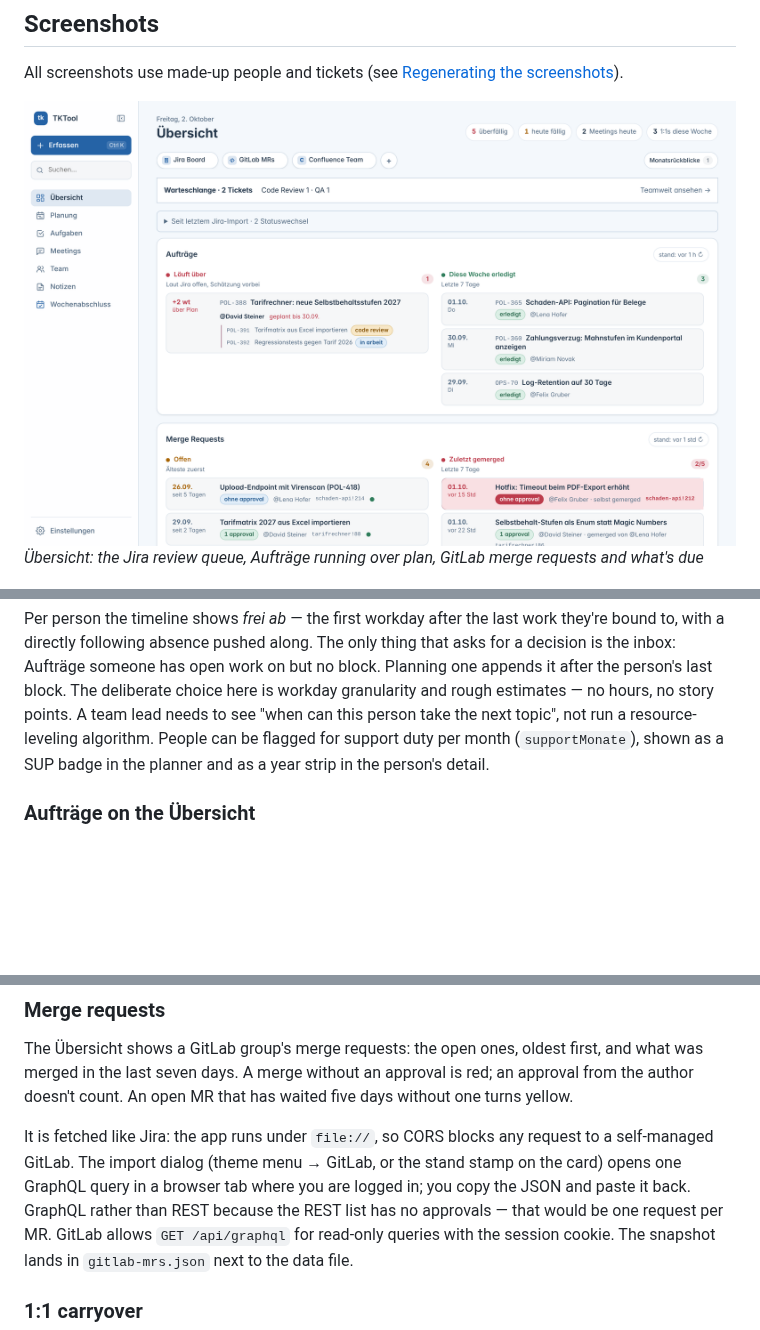
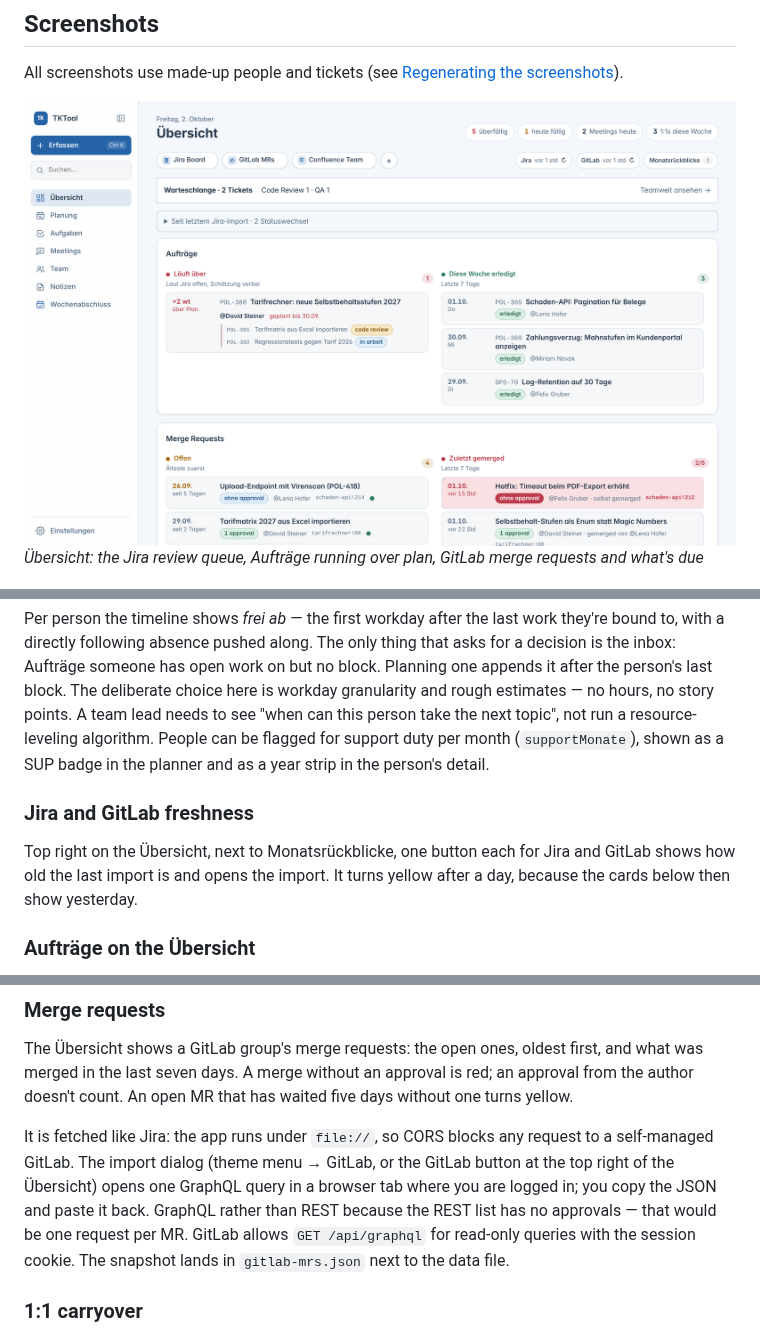
Before and after one commit to renemrhfr/TKTool, a Markdown page: README.md, 3 parts joined by grey strips. Drawn GitHub-style; pictures changed too: screenshots/dashboard.png; blank space fills up the shorter version.

```diff
--- a/README.md
+++ b/README.md
@@ -121,6 +121,12 @@ the next topic", not run a resource-leveling algorithm. People can be flagged
 for support duty per month (`supportMonate`), shown as a SUP badge in the
 planner and as a year strip in the person's detail.
 
+### Jira and GitLab freshness
+
+Top right on the Übersicht, next to Monatsrückblicke, one button each for
+Jira and GitLab shows how old the last import is and opens the import. It
+turns yellow after a day, because the cards below then show yesterday.
+
 ### Aufträge on the Übersicht
 
 The Übersicht doesn't list every open ticket — the planner already does.
@@ -140,9 +146,10 @@ approval is red; an approval from the author doesn't count. An open MR
 that has waited five days without one turns yellow.
 
 It is fetched like Jira: the app runs under `file://`, so CORS blocks any
-request to a self-managed GitLab. The import dialog (theme menu → GitLab, or
-the stand stamp on the card) opens one GraphQL query in a browser tab where
-you are logged in; you copy the JSON and paste it back. GraphQL rather than
+request to a self-managed GitLab. The import dialog (theme menu → GitLab,
+or the GitLab button at the top right of the Übersicht) opens one GraphQL
+query in a browser tab where you are logged in; you copy the JSON and paste
+it back. GraphQL rather than
 REST because the REST list has no approvals — that would be one request per
 MR. GitLab allows `GET /api/graphql` for read-only queries with the session
 cookie. The snapshot lands in `gitlab-mrs.json` next to the data file.
```
Also changed, not shown: 5 other files.
